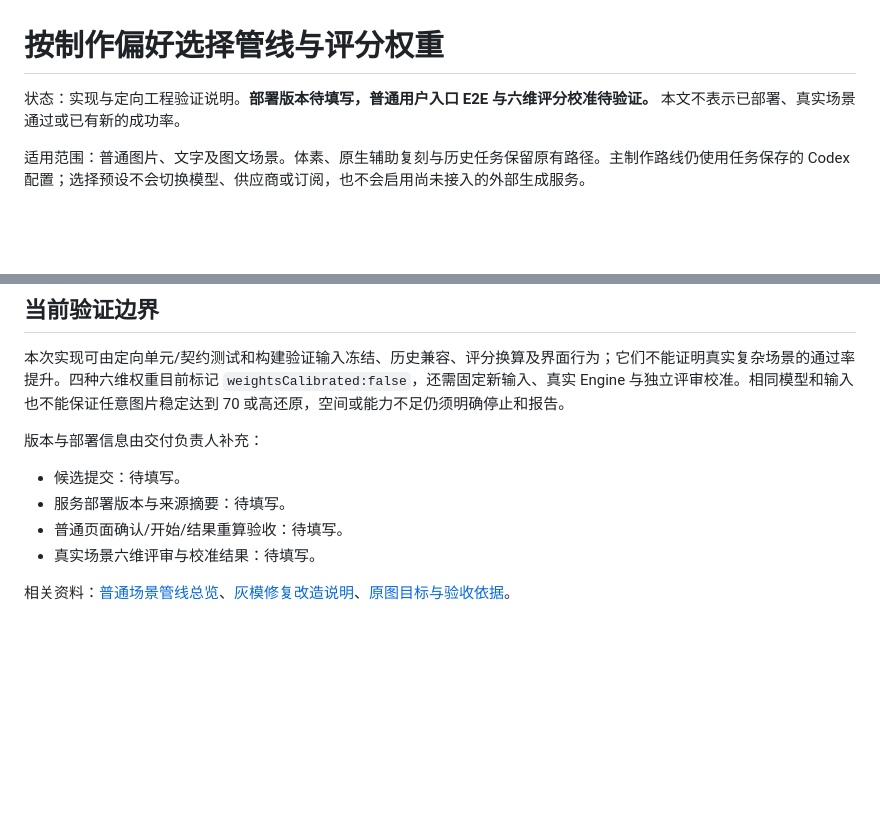
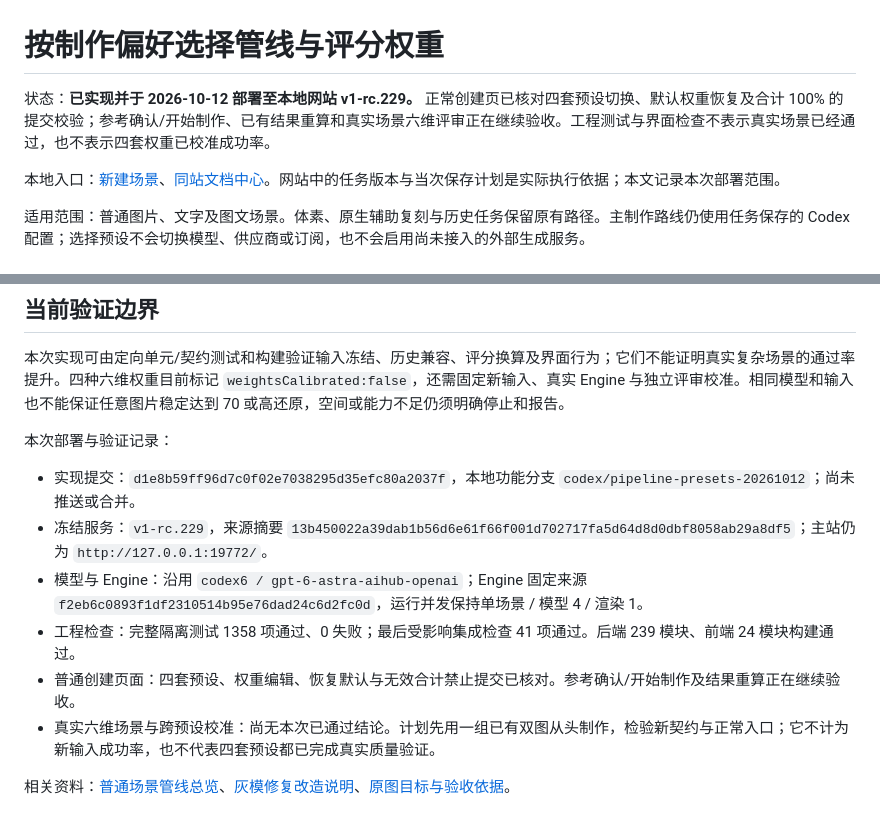
Before and after one commit to maoruibin001/scene-foundry, a Markdown page: docs/pipeline-presets-and-weights.md, 2 parts joined by grey strips. Rendered like a GitHub page; blank space fills up the shorter version.

Commit message:
docs: record deployed pipeline presets and validation scope

```diff
--- a/docs/pipeline-presets-and-weights.md
+++ b/docs/pipeline-presets-and-weights.md
@@ -1,6 +1,8 @@
 # 按制作偏好选择管线与评分权重
 
-状态：实现与定向工程验证说明。**部署版本待填写，普通用户入口 E2E 与六维评分校准待验证。** 本文不表示已部署、真实场景通过或已有新的成功率。
+状态：**已实现并于 2026-10-12 部署至本地网站 v1-rc.229。** 正常创建页已核对四套预设切换、默认权重恢复及合计 100% 的提交校验；参考确认/开始制作、已有结果重算和真实场景六维评审正在继续验收。工程测试与界面检查不表示真实场景已经通过，也不表示四套权重已校准成功率。
+
+本地入口：[新建场景](http://127.0.0.1:19772/#create)、[同站文档中心](http://127.0.0.1:19772/files/diagnostics/pipeline-stability-repair-20261007/documentation/index.html)。网站中的任务版本与当次保存计划是实际执行依据；本文记录本次部署范围。
 
 适用范围：普通图片、文字及图文场景。体素、原生辅助复刻与历史任务保留原有路径。主制作路线仍使用任务保存的 Codex 配置；选择预设不会切换模型、供应商或订阅，也不会启用尚未接入的外部生成服务。
 
@@ -97,11 +99,13 @@
 
 本次实现可由定向单元/契约测试和构建验证输入冻结、历史兼容、评分换算及界面行为；它们不能证明真实复杂场景的通过率提升。四种六维权重目前标记 `weightsCalibrated:false`，还需固定新输入、真实 Engine 与独立评审校准。相同模型和输入也不能保证任意图片稳定达到 70 或高还原，空间或能力不足仍须明确停止和报告。
 
-版本与部署信息由交付负责人补充：
+本次部署与验证记录：
 
-- 候选提交：待填写。
-- 服务部署版本与来源摘要：待填写。
-- 普通页面确认/开始/结果重算验收：待填写。
-- 真实场景六维评审与校准结果：待填写。
+- 实现提交：`d1e8b59ff96d7c0f02e7038295d35efc80a2037f`，本地功能分支 `codex/pipeline-presets-20261012`；尚未推送或合并。
+- 冻结服务：`v1-rc.229`，来源摘要 `13b450022a39dab1b56d6e61f66f001d702717fa5d64d8d0dbf8058ab29a8df5`；主站仍为 `http://127.0.0.1:19772/`。
+- 模型与 Engine：沿用 `codex6 / gpt-6-astra-aihub-openai`；Engine 固定来源 `f2eb6c0893f1df2310514b95e76dad24c6d2fc0d`，运行并发保持单场景 / 模型 4 / 渲染 1。
+- 工程检查：完整隔离测试 1358 项通过、0 失败；最后受影响集成检查 41 项通过。后端 239 模块、前端 24 模块构建通过。
+- 普通创建页面：四套预设、权重编辑、恢复默认与无效合计禁止提交已核对。参考确认/开始制作及结果重算正在继续验收。
+- 真实六维场景与跨预设校准：尚无本次已通过结论。计划先用一组已有双图从头制作，检验新契约与正常入口；它不计为新输入成功率，也不代表四套预设都已完成真实质量验证。
 
 相关资料：[普通场景管线总览](scene-pipeline-overview.md)、[灰模修复改造说明](graybox-repair-improvements-2026-10-12.md)、[原图目标与验收依据](image-reconstruction-goal.md)。
```
